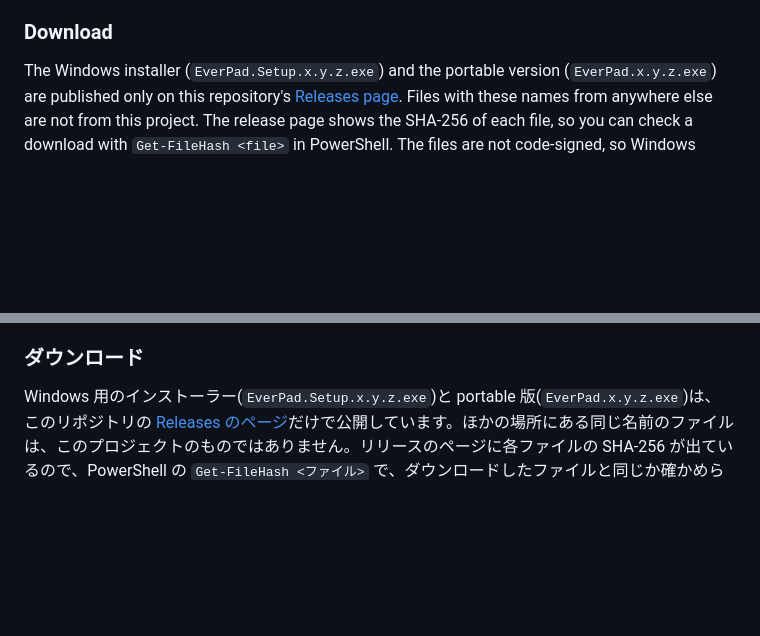
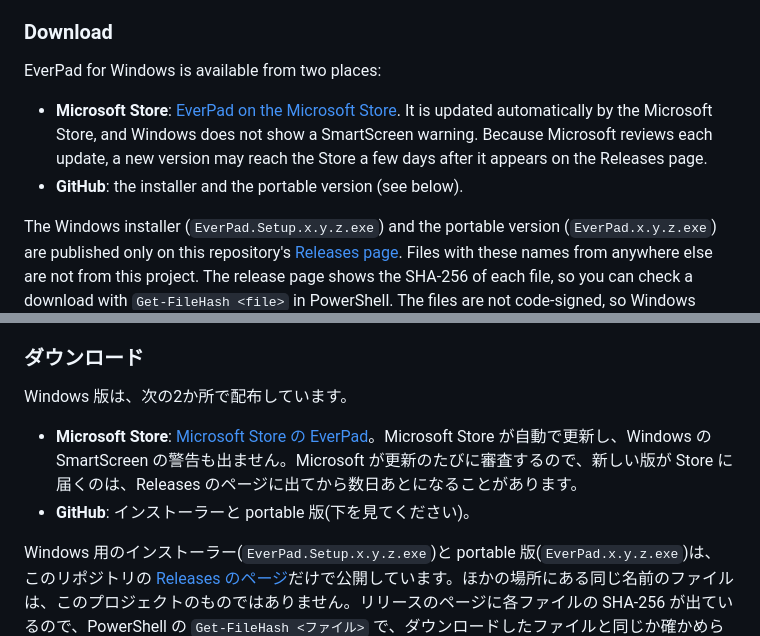
Before and after one commit to nihongi/everpad, a Markdown page: README.md, 2 parts joined by grey strips. Rendered like a GitHub page; blank space fills up the shorter version.

Commit message:
README とリリースノートのひな形に Microsoft Store 版の配布先を書いた
- README の「Download」「ダウンロード」: 配布先は Microsoft Store と GitHub の2か所。Store 版は自動で更新され、SmartScreen の警告が出ない。審査があるので Store に届くのは数日遅れることがある
- release スキルのひな形: ダウンロードの欄に Store 版のリンクを1行足した

Co-Authored-By: Claude Opus 5.5 <noreply@anthropic.com>

```diff
--- a/README.md
+++ b/README.md
@@ -25,6 +25,11 @@ This program was created with the help of Claude Code.
 - **Plain files**: notes are stored as ordinary files in a folder you choose, so backing up is just copying the folder.
 
 ### Download
+
+EverPad for Windows is available from two places:
+
+- **Microsoft Store**: [EverPad on the Microsoft Store](https://apps.microsoft.com/detail/9mw2hbgkgxh3). It is updated automatically by the Microsoft Store, and Windows does not show a SmartScreen warning. Because Microsoft reviews each update, a new version may reach the Store a few days after it appears on the Releases page.
+- **GitHub**: the installer and the portable version (see below).
 
 The Windows installer (`EverPad.Setup.x.y.z.exe`) and the portable version (`EverPad.x.y.z.exe`) are published only on this repository's [Releases page](https://github.com/nihongi/everpad/releases). Files with these names from anywhere else are not from this project. The release page shows the SHA-256 of each file, so you can check a download with `Get-FileHash <file>` in PowerShell. The files are not code-signed, so Windows SmartScreen may show a warning; choose "More info" → "Run anyway". To build EverPad yourself instead, see below.
 
@@ -402,6 +407,11 @@ EverPad は Windows 用のメモ帳です。テキストまたは Markdown(表
 
 ### ダウンロード
 
+Windows 版は、次の2か所で配布しています。
+
+- **Microsoft Store**: [Microsoft Store の EverPad](https://apps.microsoft.com/detail/9mw2hbgkgxh3)。Microsoft Store が自動で更新し、Windows の SmartScreen の警告も出ません。Microsoft が更新のたびに審査するので、新しい版が Store に届くのは、Releases のページに出てから数日あとになることがあります。
+- **GitHub**: インストーラーと portable 版(下を見てください)。
+
 Windows 用のインストーラー(`EverPad.Setup.x.y.z.exe`)と portable 版(`EverPad.x.y.z.exe`)は、このリポジトリの [Releases のページ](https://github.com/nihongi/everpad/releases)だけで公開しています。ほかの場所にある同じ名前のファイルは、このプロジェクトのものではありません。リリースのページに各ファイルの SHA-256 が出ているので、PowerShell の `Get-FileHash <ファイル>` で、ダウンロードしたファイルと同じか確かめられます。コード署名をしていないので、Windows の SmartScreen が警告を出すことがあります。そのときは「詳細情報」→「実行」を選んでください。自分でビルドするときは、下を見てください。
 
 ### 動かすために必要なもの
```
Also changed, not shown: 1 other file.
